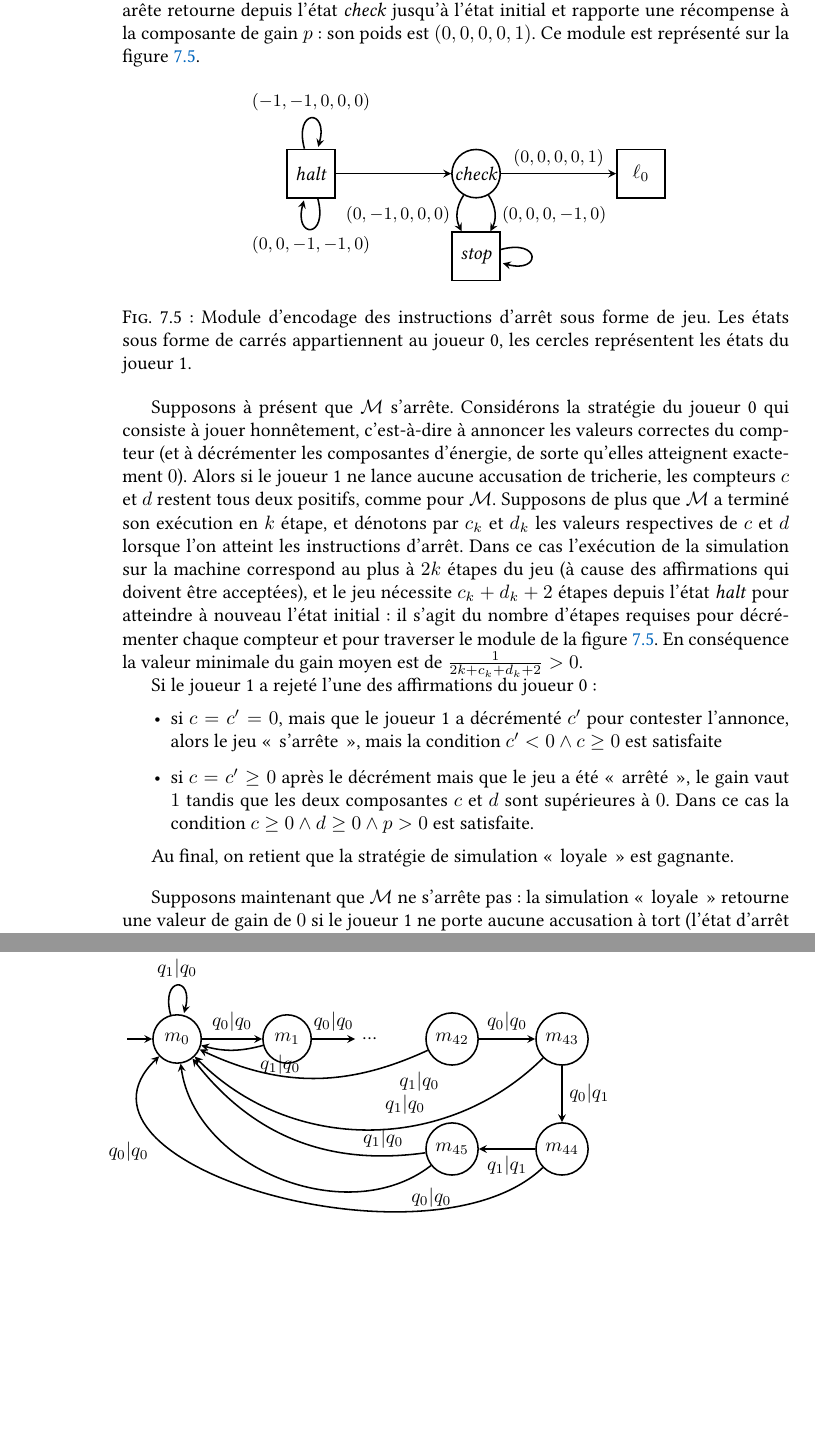
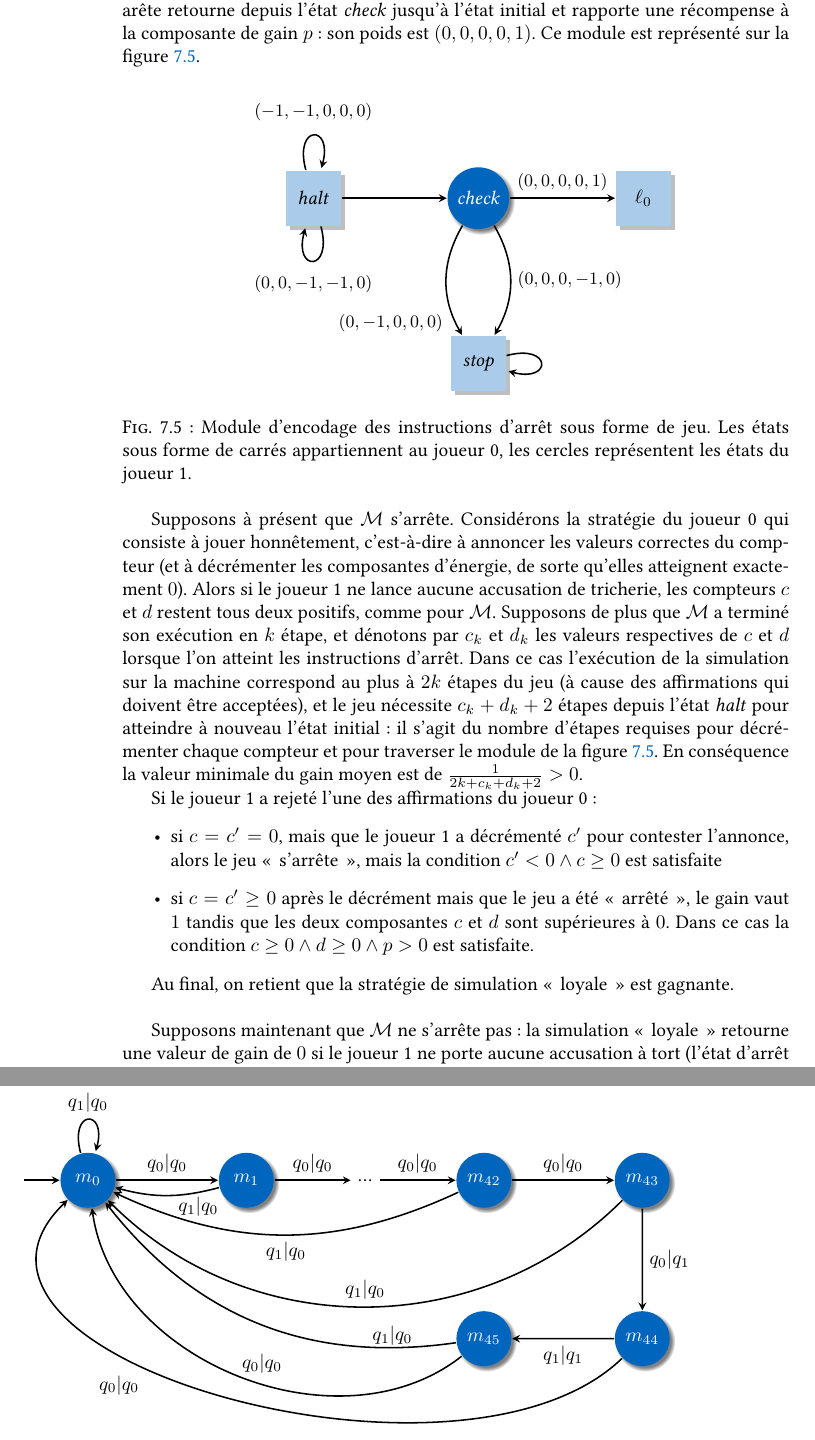
Before and after one commit to Qeole/PhD, a LaTeX thesis (src/master.tex, which reads src/Main/Jeux/resolution.tex): two parts of pages 132 and 137 of 166, joined at a grey line, cut so that both start at the same text, the shorter picture padded with empty space. Compiled offline with XeLaTeX; a missing font is replaced by an installed copy or a similar font.

Commit message:
Coloring + improving last automata ThJeux

```diff
--- a/src/Main/Jeux/resolution.tex
+++ b/src/Main/Jeux/resolution.tex
@@ -106,21 +106,21 @@ Ce module est représenté sur la \figref{tj:fig:halt}.
 \begin{figure}[ht]
 \centering
 \begin{tikzpicture}[auto, thick,>=stealth]
-\tikzstyle{stateComp}=[state, shape=rectangle]
-\tikzstyle{stateNorm}=[state,inner sep=0pt]
+\tikzstyle{stateComp}=[state,shape=rectangle,draw=none,fill,SecTab,text=black,drop shadow,minimum size=1cm]
+\tikzstyle{stateNorm}=[state,shape=circle,draw=none,fill,blueLACL,text=white,circular drop shadow]
 \tikzstyle{mini}=[font=\small]
 
 \node[stateComp] (h) at (0,0) {\emph{halt}};
 \node[stateNorm] (z) at (3,0) {\emph{check}};
-\node[stateComp] (stop) at (3,-1.5) {\emph{stop}};
+\node[stateComp] (stop) at (3,-3) {\emph{stop}};
 \node[stateComp] (l0) at (6,0) {$\ell_0$};
 
-\draw[->] (h) edge[loop above] node[mini] {$(-1,-1,0,0,0)$} (h);
-\draw[->] (h) edge[loop below] node[mini] {$(0,0,-1,-1,0)$} (h);
+\draw[->] (h) edge[loop above] node[mini,inner sep=7pt] {$(-1,-1,0,0,0)$} (h);
+\draw[->] (h) edge[loop below] node[mini,inner sep=7pt] {$(0,0,-1,-1,0)$} (h);
 \draw[->] (h) edge (z);
 
-\draw[->] (z) edge[bend right] node[mini,swap,pos=0.55] {$(0,-1,0,0,0)$} (stop);
-\draw[->] (z) edge[bend left] node[mini,pos=0.55] {$(0,0,0,-1,0)$} (stop);
+\draw[->] (z) edge[bend right] node[mini,swap,pos=0.75] {$(0,-1,0,0,0)$} (stop);
+\draw[->] (z) edge[bend left] node[mini,pos=0.5] {$(0,0,0,-1,0)$} (stop);
 \draw[->] (z) edge node[mini] {$(0,0,0,0,1)$} (l0);
 
 \draw[->] (stop) edge [loop right] (stop);
@@ -298,8 +298,9 @@ La machine doit être complète au niveau des entrées possibles, aussi faut-il
 
 \begin{figure}[ht]
 \centering
-\begin{tikzpicture}[auto, thick,>=stealth]
-\useasboundingbox (-1.25,1.45) rectangle (7.8,-3.15);
+\begin{tikzpicture}[auto, thick,>=stealth,scale=1.44]
+\tikzstyle{state}=[shape=circle,draw=none,fill,blueLACL,text=white,circular drop shadow,minimum size=1cm]
+\useasboundingbox (-0.81,1.2) rectangle (7.74,-3.3);
 \node[state, initial,initial text=] (m0) at (0,0) {$m_0$};
 \node[state] (m1) at (2,0) {$m_1$};
 \node (dots) at (3.5,0) {\dots};
@@ -308,19 +309,20 @@ La machine doit être complète au niveau des entrées possibles, aussi faut-il
 \node[state] (m44) at (7,-2) {$m_{44}$};
 \node[state] (m45) at (5,-2) {$m_{45}$};
 
-\draw[->] (m0) edge[loop above] node {$q_1 | q_0$} (m0);
-\draw[->] (m0) edge node {$q_0 | q_0$} (m1);
-\draw[->] (m1) edge node {$q_0 | q_0$} (dots);
-\draw[->] (m42) edge node {$q_0 | q_0$} (m43);
-\draw[->] (m43) edge node {$q_0 | q_1$} (m44);
-\draw[->] (m44) edge node {$q_1 | q_1$} (m45);
-\draw[->] (m45) edge[bend left] node[swap,pos=0.15] {$q_1 | q_0$} (m0);
+\draw[->] (m0)   edge[loop above] node {$q_1 | q_0$} (m0);
+\draw[->] (m0)   edge node {$q_0 | q_0$} (m1);
+\draw[->] (m1)   edge node {$q_0 | q_0$} (dots);
+\draw[->] (dots) edge node {$q_0 | q_0$} (m42);
+\draw[->] (m42)  edge node {$q_0 | q_0$} (m43);
+\draw[->] (m43)  edge node {$q_0 | q_1$} (m44);
+\draw[->] (m44)  edge node {$q_1 | q_1$} (m45);
+\draw[->] (m45)  edge[bend left] node[swap,pos=0.15,inner sep=1pt] {$q_1 | q_0$} (m0);
 
-\draw[->] (m1) edge[bend left=15] node[pos=0.15] {$q_1 | q_0$} (m0);
-\draw[->] (m42) edge[bend left=25] node[,pos=0.15] {$q_1 | q_0$} (m0);
-\draw[->] (m43) edge[bend left=45] node[swap,pos=0.33] {$q_1 | q_0$} (m0);
-\draw[->] (m44) edge[bend left=60, in =60] node[pos=0.75] {$q_0 | q_0$} (m0);
-\draw[->] (m45) edge[bend left=60] node[pos=0.1] {$q_0 | q_0$} (m0);
+\draw[->] (m1)  edge[bend left=15] node[pos=0.4,inner sep=0.4pt] {$q_1 | q_0$} (m0);
+\draw[->] (m42) edge[bend left=25] node[pos=0.5] {$q_1 | q_0$} (m0);
+\draw[->] (m43) edge[bend left=45] node[swap,pos=0.5] {$q_1 | q_0$} (m0);
+\draw[->] (m44) edge[bend left=60,in=60] node[pos=0.6] {$q_0 | q_0$} (m0);
+\draw[->] (m45) edge[bend left=60] node[swap,pos=0.5,inner sep=1pt] {$q_0 | q_0$} (m0);
 \end{tikzpicture}
 \caption[Une machine de Mealy représentant une stratégie à mémoire finie.]{Une machine de Mealy représentant une stratégie à mémoire finie (46~états). L'extrémité sortante d'une arête représente l'état actuel du jeu, l'extrémité sortante est l'état suivant retenu.}%
 \label{tj:fig:memory42}
```
Also changed, not shown: src/Main/Jeux/resolution.tex (8 more changed lines).
